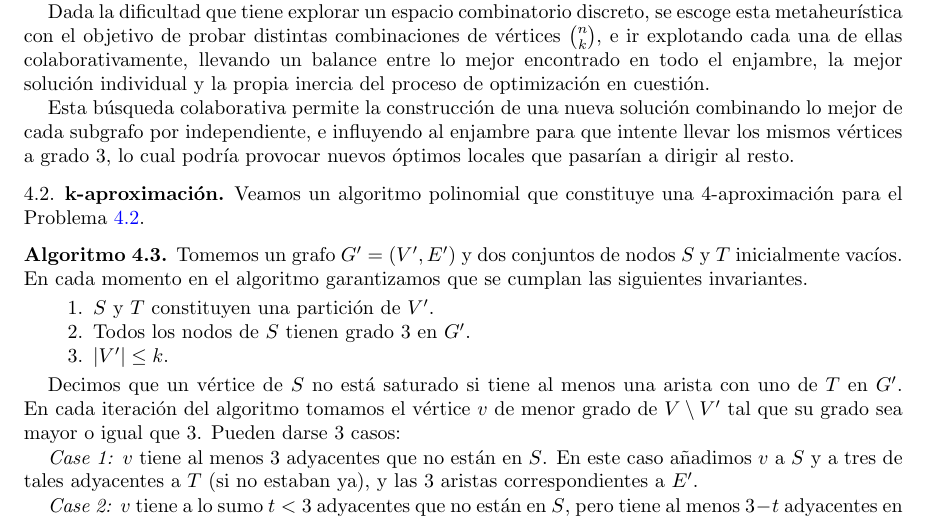
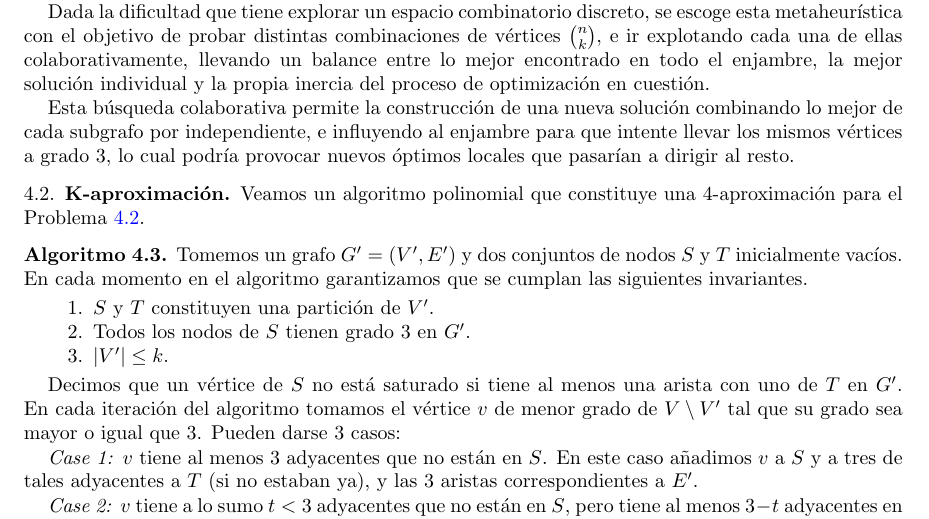
Before and after one commit to leandro-driguez/daa-problems, a LaTeX paper (problems/the-chaos/docs/TEX/DAA.tex): part of page 5 of 6, cut so that both start at the same text. Compiled offline with LaTeX, dvips and Ghostscript.

Commit message:
fixed letter "K" capitalized in doc

```diff
--- a/problems/the-chaos/docs/TEX/DAA.tex
+++ b/problems/the-chaos/docs/TEX/DAA.tex
@@ -297,7 +297,7 @@ En esta secci\'on demostraremos que el Problema \ref{rephrased} es $\mathsf{NP}$
 	cada subgrafo por independiente, e influyendo al enjambre para que intente llevar los mismos
 	vértices a grado 3, lo cual podría provocar nuevos óptimos locales que pasarían a dirigir al resto.
 
-	\subsection{k-aproximaci\'on}
+	\subsection{K-aproximaci\'on}
 
 	Veamos  un algoritmo polinomial que constituye una $4$-aproximaci\'on para el Problema \ref{best_appx}.
 
```
Also changed, not shown: problems/the-chaos/docs/TEX/DAA.pdf.
